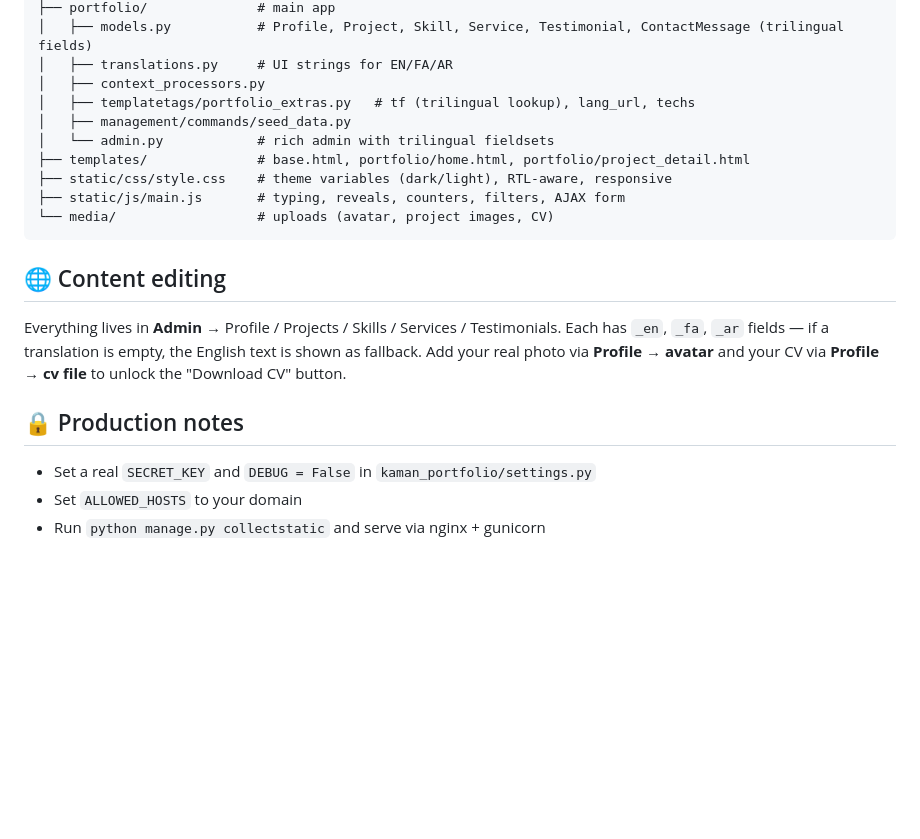
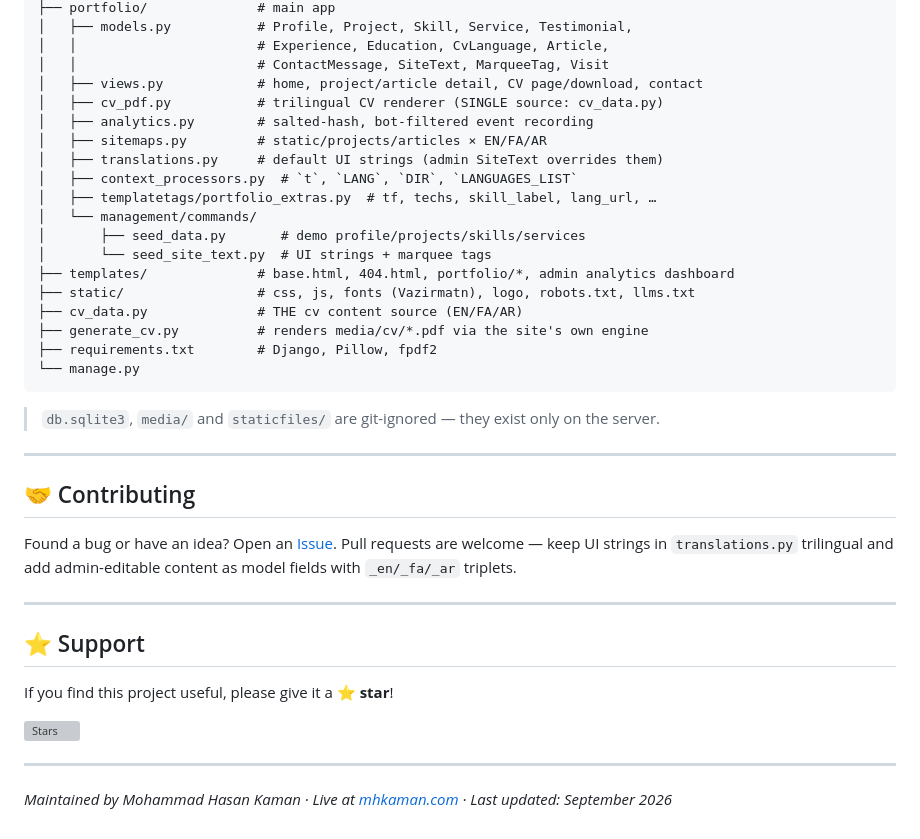
Before and after one commit to Mohammad-Hasan-Kaman/kaman-portfolio, a Markdown page: README.md, the part around one of its changes. GitHub-like rendering; blank space fills up the shorter version; grey boxes are pictures that could not be loaded.

````diff
--- a/README.md
+++ b/README.md
@@ -56,22 +130,41 @@ kaman-portfolio/
 ├── portfolio/              # main app
-│   ├── models.py           # Profile, Project, Skill, Service, Testimonial, ContactMessage (trilingual fields)
-│   ├── translations.py     # UI strings for EN/FA/AR
-│   ├── context_processors.py
-│   ├── templatetags/portfolio_extras.py   # tf (trilingual lookup), lang_url, techs
-│   ├── management/commands/seed_data.py
-│   └── admin.py            # rich admin with trilingual fieldsets
-├── templates/              # base.html, portfolio/home.html, portfolio/project_detail.html
-├── static/css/style.css    # theme variables (dark/light), RTL-aware, responsive
-├── static/js/main.js       # typing, reveals, counters, filters, AJAX form
-└── media/                  # uploads (avatar, project images, CV)
+│   ├── models.py           # Profile, Project, Skill, Service, Testimonial,
+│   │                       # Experience, Education, CvLanguage, Article,
+│   │                       # ContactMessage, SiteText, MarqueeTag, Visit
+│   ├── views.py            # home, project/article detail, CV page/download, contact
+│   ├── cv_pdf.py           # trilingual CV renderer (SINGLE source: cv_data.py)
+│   ├── analytics.py        # salted-hash, bot-filtered event recording
+│   ├── sitemaps.py         # static/projects/articles × EN/FA/AR
+│   ├── translations.py     # default UI strings (admin SiteText overrides them)
+│   ├── context_processors.py  # `t`, `LANG`, `DIR`, `LANGUAGES_LIST`
+│   ├── templatetags/portfolio_extras.py  # tf, techs, skill_label, lang_url, …
+│   └── management/commands/
+│       ├── seed_data.py       # demo profile/projects/skills/services
+│       └── seed_site_text.py  # UI strings + marquee tags
+├── templates/              # base.html, 404.html, portfolio/*, admin analytics dashboard
+├── static/                 # css, js, fonts (Vazirmatn), logo, robots.txt, llms.txt
+├── cv_data.py              # THE cv content source (EN/FA/AR)
+├── generate_cv.py          # renders media/cv/*.pdf via the site's own engine
+├── requirements.txt        # Django, Pillow, fpdf2
+└── manage.py
 ```
 
-## 🌐 Content editing
+> `db.sqlite3`, `media/` and `staticfiles/` are git-ignored — they exist only on the server.
 
-Everything lives in **Admin →** Profile / Projects / Skills / Services / Testimonials. Each has `_en`, `_fa`, `_ar` fields — if a translation is empty, the English text is shown as fallback. Add your real photo via **Profile → avatar** and your CV via **Profile → cv file** to unlock the "Download CV" button.
+---
 
-## 🔒 Production notes
+## 🤝 Contributing
 
-- Set a real `SECRET_KEY` and `DEBUG = False` in `kaman_portfolio/settings.py`
-- Set `ALLOWED_HOSTS` to your domain
-- Run `python manage.py collectstatic` and serve via nginx + gunicorn
+Found a bug or have an idea? Open an [Issue](https://github.com/Mohammad-Hasan-Kaman/kaman-portfolio/issues). Pull requests are welcome — keep UI strings in `translations.py` trilingual and add admin-editable content as model fields with `_en/_fa/_ar` triplets.
+
+---
+
+## ⭐ Support
+
+If you find this project useful, please give it a **⭐ star**!
+
+[![Stars](https://img.shields.io/github/stars/Mohammad-Hasan-Kaman/kaman-portfolio?style=for-the-badge&logo=github&color=blue)](https://github.com/Mohammad-Hasan-Kaman/kaman-portfolio/stargazers)
+
+---
+
+*Maintained by Mohammad Hasan Kaman · Live at [mhkaman.com](https://mhkaman.com) · Last updated: September 2026*
````
Also changed, not shown: other parts of README.md (+108 -34 lines).
